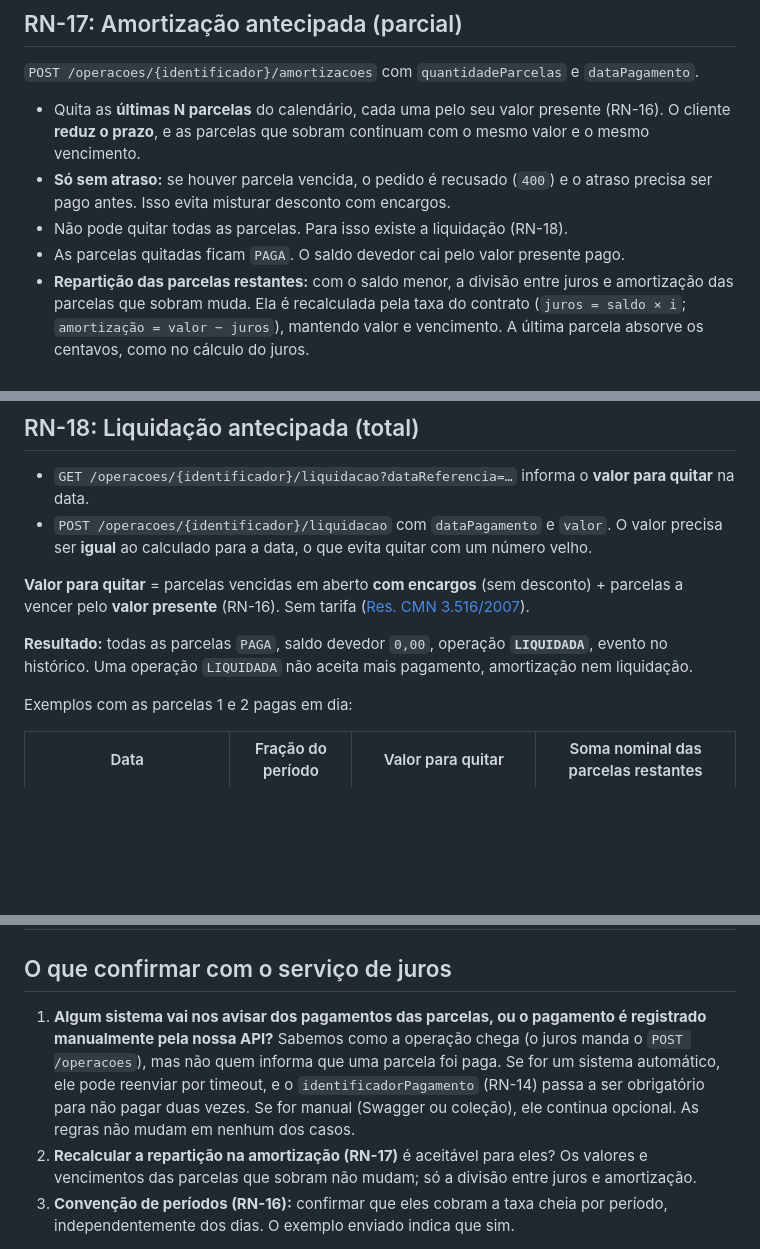
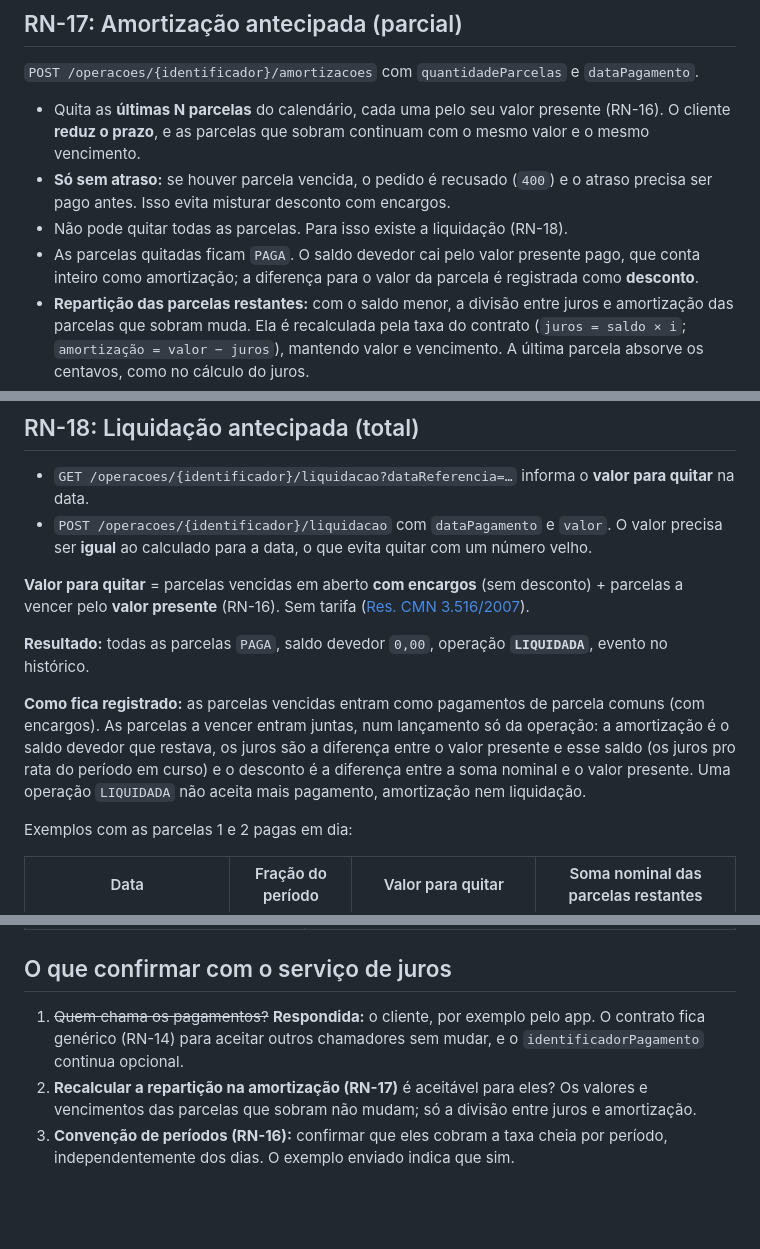
Before and after one commit to unicsul-finops/financial-operations-service, a Markdown page: docs/requirements/regras-de-negocio-fase-2.md, 3 parts joined by grey strips. Drawn GitHub-style; blank space fills up the shorter version.

```diff
--- a/docs/requirements/regras-de-negocio-fase-2.md
+++ b/docs/requirements/regras-de-negocio-fase-2.md
@@ -160,7 +168,7 @@ VP = valor da parcela / (1 + i) ^ (k − f)
 - Quita as **últimas N parcelas** do calendário, cada uma pelo seu valor presente (RN-16). O cliente **reduz o prazo**, e as parcelas que sobram continuam com o mesmo valor e o mesmo vencimento.
 - **Só sem atraso:** se houver parcela vencida, o pedido é recusado (`400`) e o atraso precisa ser pago antes. Isso evita misturar desconto com encargos.
 - Não pode quitar todas as parcelas. Para isso existe a liquidação (RN-18).
-- As parcelas quitadas ficam `PAGA`. O saldo devedor cai pelo valor presente pago.
+- As parcelas quitadas ficam `PAGA`. O saldo devedor cai pelo valor presente pago, que conta inteiro como amortização; a diferença para o valor da parcela é registrada como **desconto**.
 - **Repartição das parcelas restantes:** com o saldo menor, a divisão entre juros e amortização das parcelas que sobram muda. Ela é recalculada pela taxa do contrato (`juros = saldo × i`; `amortização = valor − juros`), mantendo valor e vencimento. A última parcela absorve os centavos, como no cálculo do juros.
 - Um `GET /operacoes/{identificador}/amortizacoes/simulacao?quantidadeParcelas=N&dataReferencia=…` devolve o valor antes de o cliente decidir.
 
@@ -183,7 +191,9 @@ O saldo devedor cai de 8.482,27 para **6.907,90**. As parcelas 3 a 10 continuam
 
 **Valor para quitar** = parcelas vencidas em aberto **com encargos** (sem desconto) + parcelas a vencer pelo **valor presente** (RN-16). Sem tarifa ([Res. CMN 3.516/2007](https://normativos.bcb.gov.br/Lists/Normativos/Attachments/48006/Res_3516_v3_P.pdf)).
 
-**Resultado:** todas as parcelas `PAGA`, saldo devedor `0,00`, operação **`LIQUIDADA`**, evento no histórico. Uma operação `LIQUIDADA` não aceita mais pagamento, amortização nem liquidação.
+**Resultado:** todas as parcelas `PAGA`, saldo devedor `0,00`, operação **`LIQUIDADA`**, evento no histórico.
+
+**Como fica registrado:** as parcelas vencidas entram como pagamentos de parcela comuns (com encargos). As parcelas a vencer entram juntas, num lançamento só da operação: a amortização é o saldo devedor que restava, os juros são a diferença entre o valor presente e esse saldo (os juros pro rata do período em curso) e o desconto é a diferença entre a soma nominal e o valor presente. Uma operação `LIQUIDADA` não aceita mais pagamento, amortização nem liquidação.
 
 Exemplos com as parcelas 1 e 2 pagas em dia:
 
@@ -248,7 +269,7 @@ Atraso e inadimplência **não** viram eventos gravados, porque a situação é
 
 ## O que confirmar com o serviço de juros
 
-1. **Algum sistema vai nos avisar dos pagamentos das parcelas, ou o pagamento é registrado manualmente pela nossa API?** Sabemos como a operação chega (o juros manda o `POST /operacoes`), mas não quem informa que uma parcela foi paga. Se for um sistema automático, ele pode reenviar por timeout, e o `identificadorPagamento` (RN-14) passa a ser obrigatório para não pagar duas vezes. Se for manual (Swagger ou coleção), ele continua opcional. As regras não mudam em nenhum dos casos.
+1. ~~Quem chama os pagamentos?~~ **Respondida:** o cliente, por exemplo pelo app. O contrato fica genérico (RN-14) para aceitar outros chamadores sem mudar, e o `identificadorPagamento` continua opcional.
 2. **Recalcular a repartição na amortização (RN-17)** é aceitável para eles? Os valores e vencimentos das parcelas que sobram não mudam; só a divisão entre juros e amortização.
 3. **Convenção de períodos (RN-16):** confirmar que eles cobram a taxa cheia por período, independentemente dos dias. O exemplo enviado indica que sim.
 
```
Also changed, not shown: other parts of docs/requirements/regras-de-negocio-fase-2.md (+42 -23 lines).
